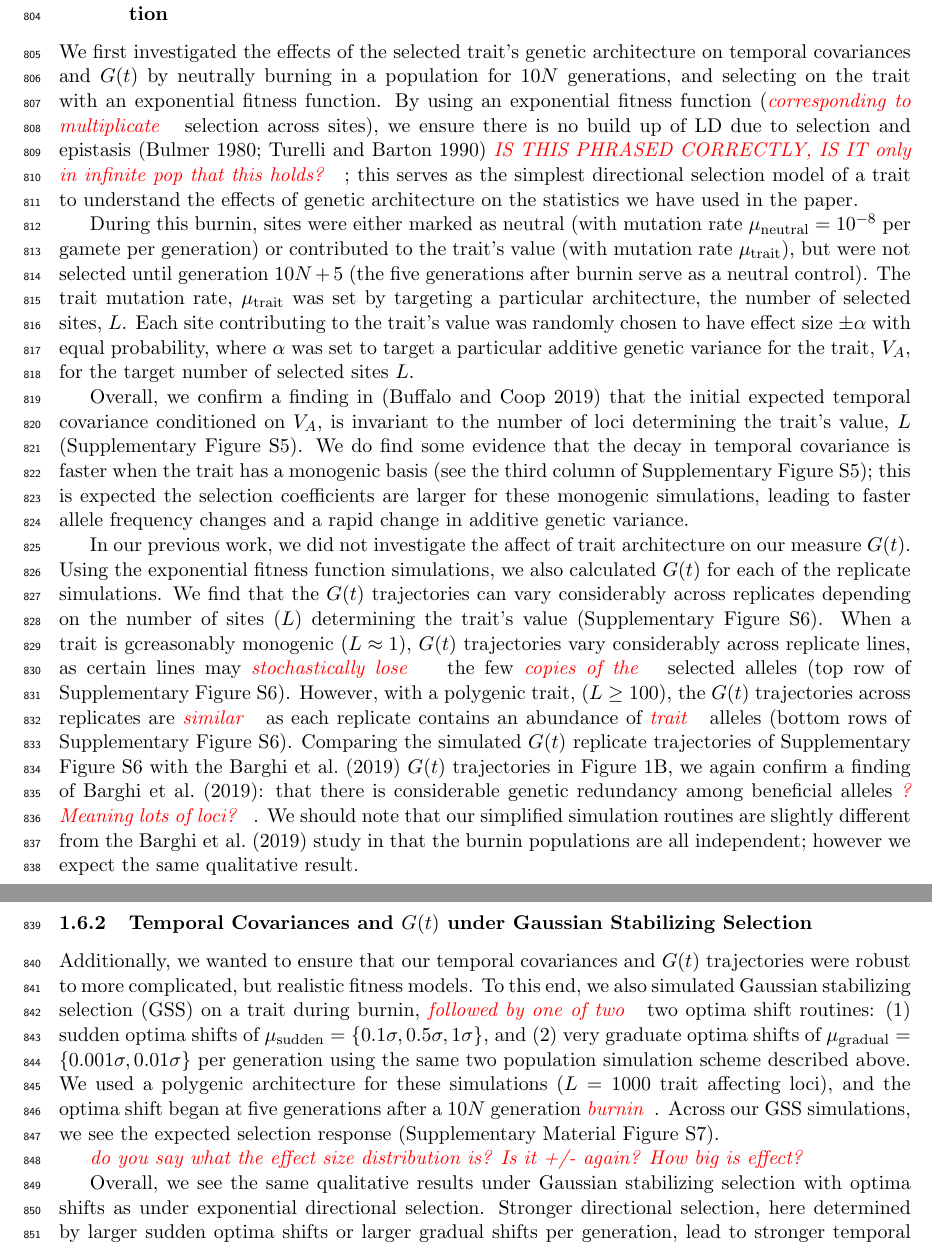
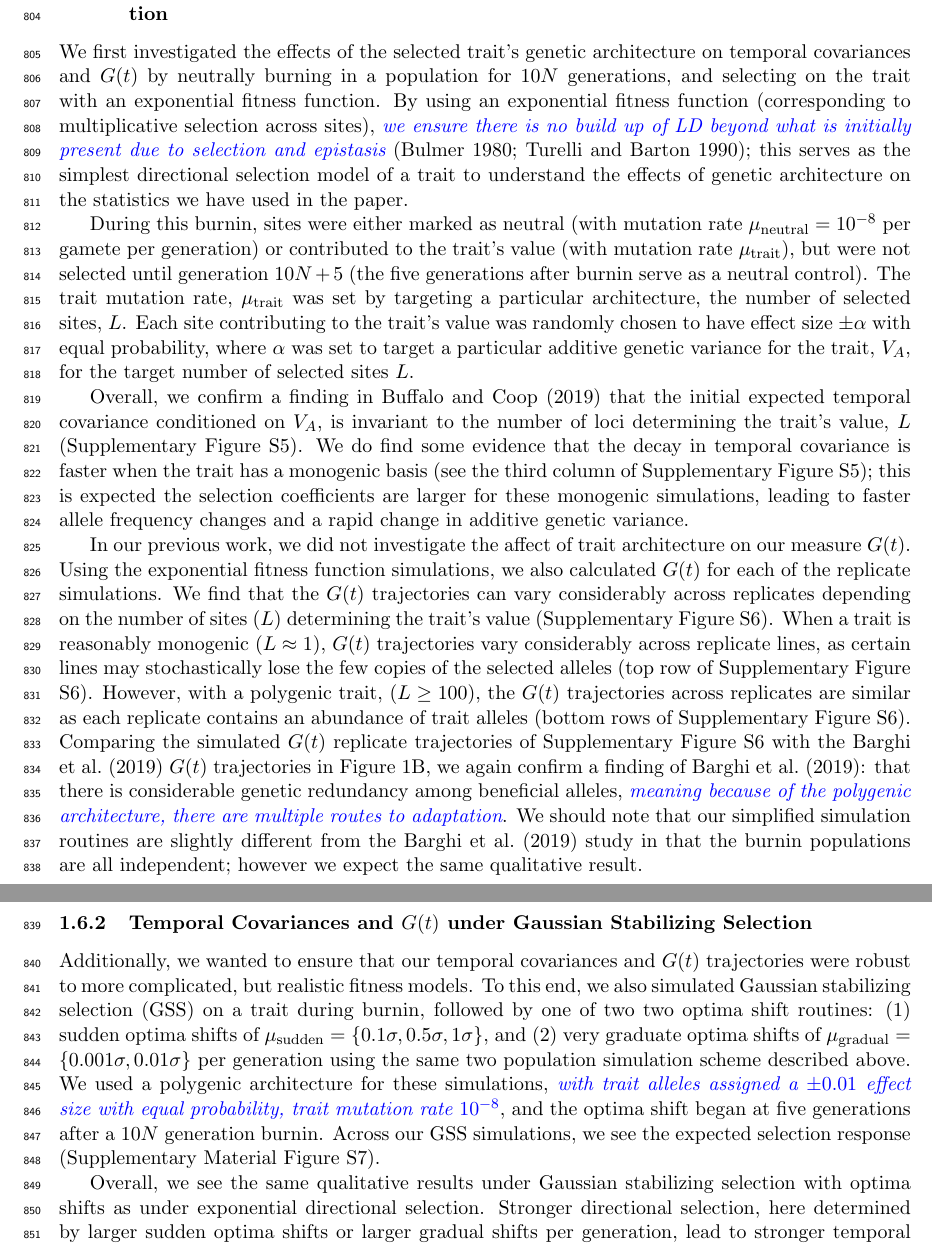
Before and after one commit to vsbuffalo/cvtk, a LaTeX paper (manuscript/manuscript.tex): two parts of pages 26 and 27 of 54, joined at a grey line, cut so that both start at the same text. Compiled offline with pdfLaTeX.

Commit message:
incorporated graham\'s edits

```diff
--- a/manuscript/manuscript.tex
+++ b/manuscript/manuscript.tex
@@ -1524,13 +1525,12 @@ routines are available in the Github repository
 We first investigated the effects of the selected trait's genetic architecture
 on temporal covariances and $G(t)$ by neutrally burning in a population for
 $10N$ generations, and selecting on the trait with an exponential fitness
-function. By using an exponential fitness function (\gc{corresponding
-  to multiplicate}
-selection across sites), we ensure there is no build up of LD due to
-selection and epistasis \parencite{Turelli1990-kd,Bulmer1980-zo}
-\gc{IS THIS PHRASED CORRECTLY, IS IT only in infinite pop that this holds?}; this serves
-as the simplest directional selection model of a trait to understand the
-effects of genetic architecture on the statistics we have used in the paper.
+function. By using an exponential fitness function (corresponding to
+multiplicative selection across sites), \vb{we ensure there is no build up of
+LD beyond what is initially present due to selection and epistasis}
+\parencite{Turelli1990-kd,Bulmer1980-zo}; this serves as the simplest
+directional selection model of a trait to understand the effects of genetic
+architecture on the statistics we have used in the paper.
 
 \begin{figure}[!ht]
   \centering
@@ -1560,7 +1560,7 @@ $\pm \alpha$ with equal probability, where $\alpha$ was set to target a
 particular additive genetic variance for the trait, $V_A$, for the target
 number of selected sites $L$.
 
-Overall, we confirm a finding in \parencite{Buffalo2019-io} that the initial
+Overall, we confirm a finding in \textcite{Buffalo2019-io} that the initial
 expected temporal covariance conditioned on $V_A$, is invariant to the number
 of loci determining the trait's value, $L$ (Supplementary Figure
 \ref{suppfig:sim-expfit-covs}). We do find some evidence that the decay in
@@ -1590,27 +1590,24 @@ on our measure $G(t)$. Using the exponential fitness function simulations, we
 also calculated $G(t)$ for each of the replicate simulations. We find that the
 $G(t)$ trajectories can vary considerably across replicates depending on the
 number of sites ($L$) determining the trait's value (Supplementary Figure
-\ref{suppfig:sim-expfit-Gs}). When a trait is
-gc{reasonably} monogenic ($L \approx 1$), $G(t)$
-trajectories vary considerably across replicate lines, as certain
-lines may \gc{stochastically lose } %notcontain
-the few \gc{copies
-  of the} selected alleles (top row of Supplementary Figure
-\ref{suppfig:sim-expfit-Gs}). However, with a polygenic trait, ($L \ge 100$),
-the $G(t)$ trajectories across replicates are \gc{similar} as each
-replicate %that affect the trait's value
-contains an abundance of \gc{trait} alleles (bottom rows of
+\ref{suppfig:sim-expfit-Gs}). When a trait is reasonably monogenic ($L \approx
+1$), $G(t)$ trajectories vary considerably across replicate lines, as certain
+lines may stochastically lose the few copies of the selected alleles (top row
+of Supplementary Figure \ref{suppfig:sim-expfit-Gs}). However, with a polygenic
+trait, ($L \ge 100$), the $G(t)$ trajectories across replicates are similar as
+each replicate contains an abundance of trait alleles (bottom rows of
 Supplementary Figure \ref{suppfig:sim-expfit-Gs}). Comparing the simulated
 $G(t)$ replicate trajectories of Supplementary Figure
 \ref{suppfig:sim-expfit-Gs} with the \textcite{Barghi2019-qy} $G(t)$
 trajectories in Figure \ref{fig:figure-1}B, we again confirm a finding of
 \textcite{Barghi2019-qy}: that there is considerable genetic redundancy among
-beneficial alleles \gc{? Meaning lots of loci?}. We should note that our simplified simulation routines are
-slightly different from the \textcite{Barghi2019-qy} study in that the burnin
-populations are all independent; however we expect the same qualitative result.
+beneficial alleles, \vb{meaning because of the polygenic architecture, there
+are multiple routes to adaptation}. We should note that our simplified
+simulation routines are slightly different from the \textcite{Barghi2019-qy}
+study in that the burnin populations are all independent; however we expect the
+same qualitative result.
 
 %\vb{TODO: note about different burnin pops?}
-
 
 
 \subsubsection{Temporal Covariances and $G(t)$ under Gaussian Stabilizing Selection}
@@ -1631,18 +1628,16 @@ populations are all independent; however we expect the same qualitative result.
 Additionally, we wanted to ensure that our temporal covariances and $G(t)$
 trajectories were robust to more complicated, but realistic fitness models. To
 this end, we also simulated Gaussian stabilizing selection (GSS) on a trait
-during burnin, \gc{followed by one of two} two optima shift routines: (1) sudden optima shifts of
-$\mu_\text{sudden} = \{0.1\sigma, 0.5\sigma, 1\sigma\}$, and (2) very graduate
-optima shifts of $\mu_\text{gradual} = \{0.001\sigma, 0.01\sigma\}$ per
-generation using the same two population simulation scheme described above. We
-used a polygenic architecture for these simulations ($L = 1000$ trait affecting
-loci), and the optima shift began at five generations after a $10N$
-generation \gc{burnin}.
-Across our GSS simulations, we see the expected selection response
-(Supplementary Material Figure \ref{suppfig:gss-zbar}).
-
-\gc{do you say what the effect size
-  distribution is? Is it +/- again? How big is effect?}
+during burnin, followed by one of two two optima shift routines: (1) sudden
+optima shifts of $\mu_\text{sudden} = \{0.1\sigma, 0.5\sigma, 1\sigma\}$, and
+(2) very graduate optima shifts of $\mu_\text{gradual} = \{0.001\sigma,
+0.01\sigma\}$ per generation using the same two population simulation scheme
+described above.  We used a polygenic architecture for these simulations,
+\vb{with trait alleles assigned a $\pm 0.01$ effect size with equal
+probability, trait mutation rate $10^{-8}$}, and the optima shift began at five
+generations after a $10N$ generation burnin. Across our GSS simulations, we
+see the expected selection response (Supplementary Material Figure
+\ref{suppfig:gss-zbar}).
 
 \begin{figure}[!ht]
   \centering
```
Also changed, not shown: manuscript/manuscript.pdf, manuscript/manuscript.tex (11 more changed lines).
